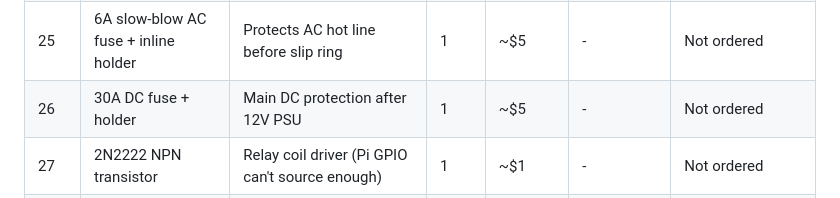
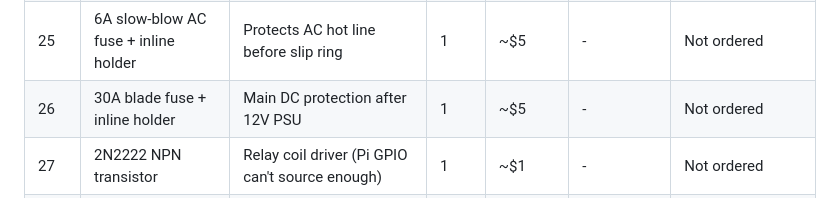
Before and after one commit to zeulewan/geodude-control, a Markdown page: docs/project/bom.md, the part around the change. GitHub-like rendering.

Commit message:
Clarify 30A DC fuse as blade fuse + inline holder

```diff
--- a/docs/project/bom.md
+++ b/docs/project/bom.md
@@ -33,7 +33,7 @@ Source: [Subscale Satellite BOM](https://docs.google.com/spreadsheets/d/1E1N-070
 | 24 | GPIO breakout HAT | GeeekPi, 40-pin screw terminal, no soldering | 1 | $12.99 | [Amazon.ca](https://www.amazon.ca/GeeekPi-Raspberry-Terminal-Breakout-Expansion/dp/B08GKQMC72) | Not ordered |
 | | **--- Additional (from wiring diagrams) ---** | | | | | |
 | 25 | 6A slow-blow AC fuse + inline holder | Protects AC hot line before slip ring | 1 | ~$5 | - | Not ordered |
-| 26 | 30A DC fuse + holder | Main DC protection after 12V PSU | 1 | ~$5 | - | Not ordered |
+| 26 | 30A blade fuse + inline holder | Main DC protection after 12V PSU | 1 | ~$5 | - | Not ordered |
 | 27 | 2N2222 NPN transistor | Relay coil driver (Pi GPIO can't source enough) | 1 | ~$1 | - | Not ordered |
 | 28 | 1N4007 flyback diode | Protects transistor from relay coil back-EMF | 1 | ~$1 | - | Not ordered |
 | 29 | 1k ohm resistor | Transistor base current limiter | 1 | ~$1 | - | Not ordered |
```
